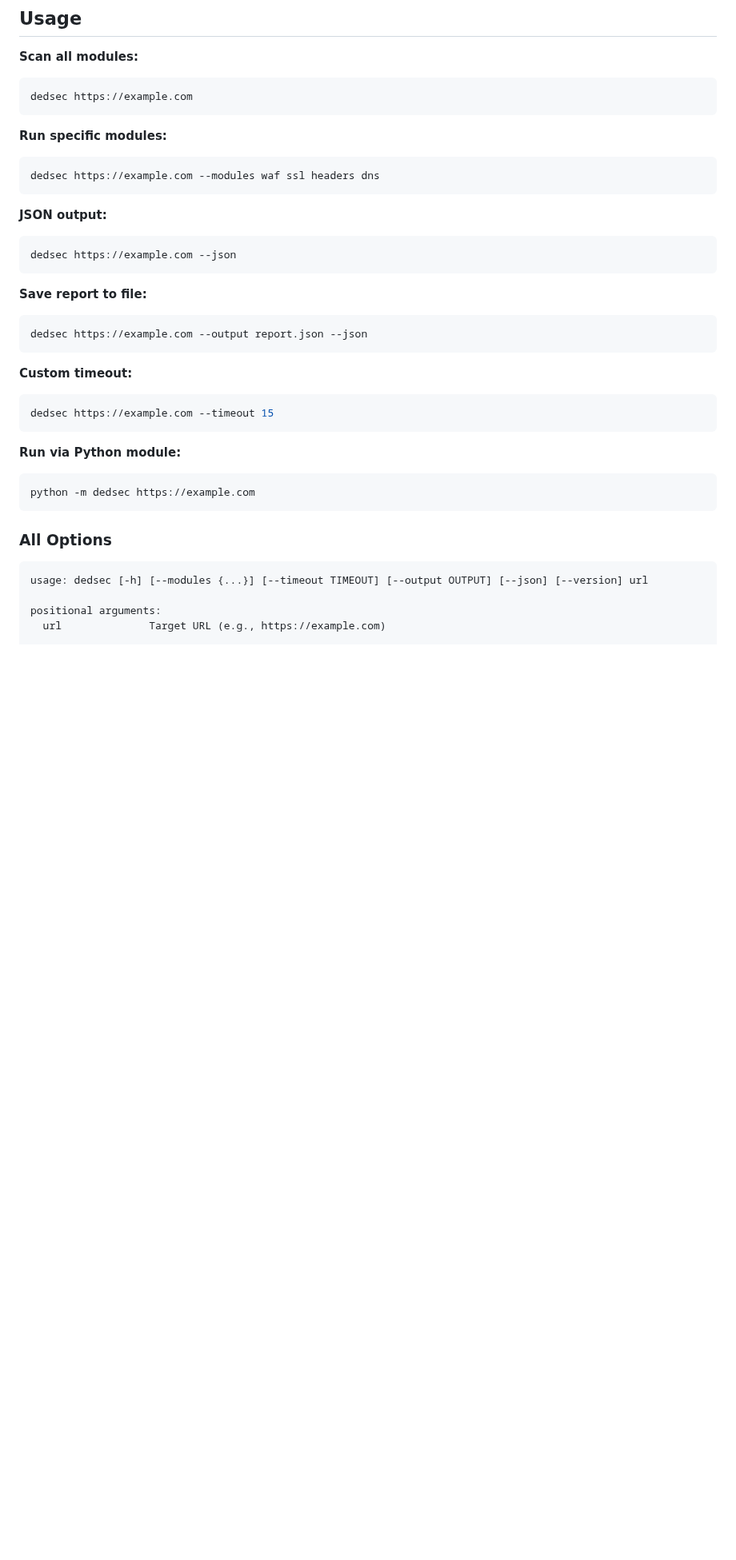
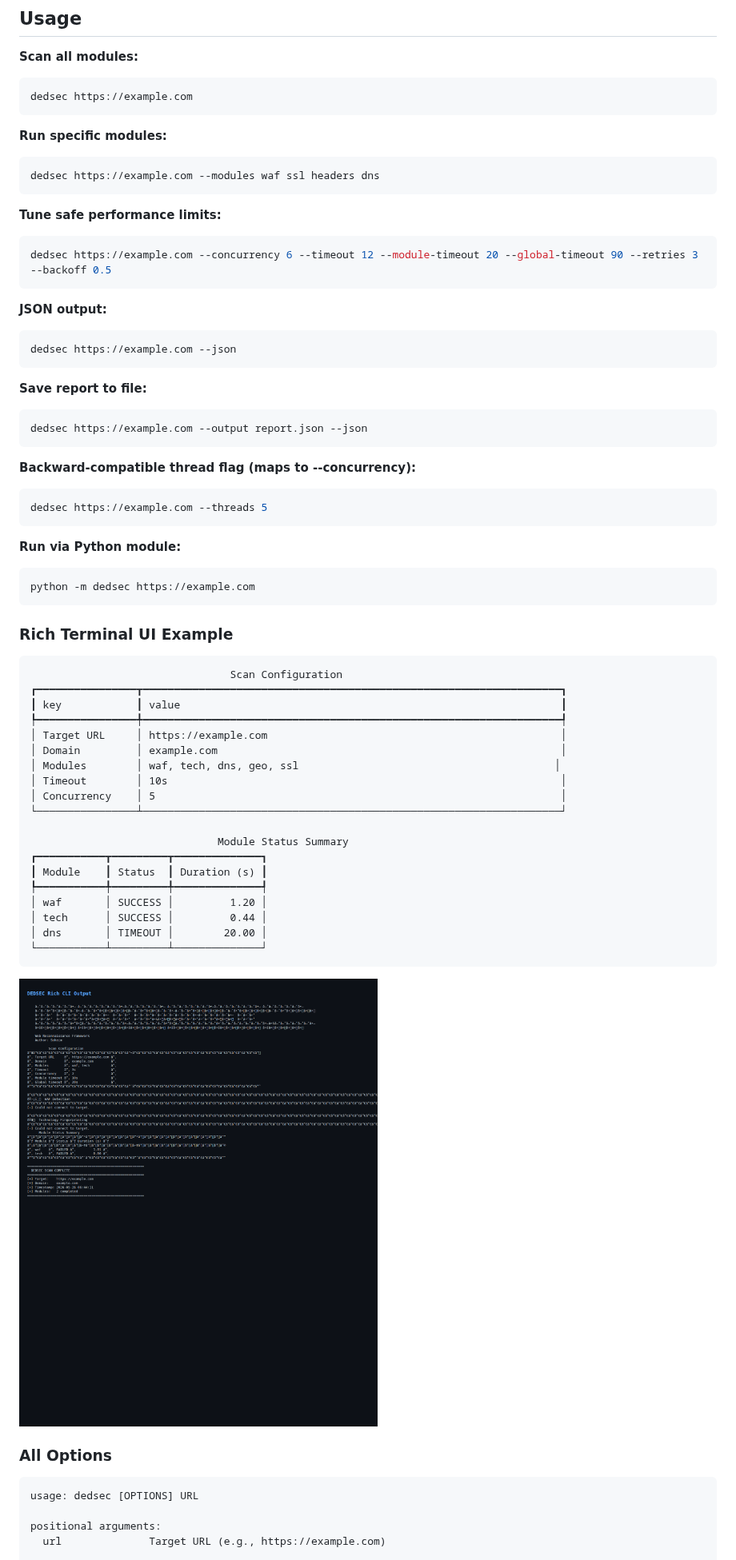
Before and after one commit to muhammadsohaimmuqtada/dedsec, a Markdown page: README.md, the part around one of its changes. Shown at 80% size. Drawn GitHub-style; pictures changed too: docs/assets/cli-rich-ui.png (added); blank space fills up the shorter version.

````diff
--- a/README.md
+++ b/README.md
@@ -65,6 +65,11 @@ dedsec https://example.com
 dedsec https://example.com --modules waf ssl headers dns
 ```
 
+**Tune safe performance limits:**
+```bash
+dedsec https://example.com --concurrency 6 --timeout 12 --module-timeout 20 --global-timeout 90 --retries 3 --backoff 0.5
+```
+
 **JSON output:**
 ```bash
 dedsec https://example.com --json
@@ -75,9 +80,9 @@ dedsec https://example.com --json
 dedsec https://example.com --output report.json --json
 ```
 
-**Custom timeout:**
+**Backward-compatible thread flag (maps to --concurrency):**
 ```bash
-dedsec https://example.com --timeout 15
+dedsec https://example.com --threads 5
 ```
 
 **Run via Python module:**
@@ -85,10 +90,36 @@ dedsec https://example.com --timeout 15
 python -m dedsec https://example.com
 ```
 
+### Rich Terminal UI Example
+
+```text
+                                Scan Configuration
+┏━━━━━━━━━━━━━━━━┳━━━━━━━━━━━━━━━━━━━━━━━━━━━━━━━━━━━━━━━━━━━━━━━━━━━━━━━━━━━━━━━━━━━┓
+┃ key            ┃ value                                                             ┃
+┡━━━━━━━━━━━━━━━━╇━━━━━━━━━━━━━━━━━━━━━━━━━━━━━━━━━━━━━━━━━━━━━━━━━━━━━━━━━━━━━━━━━━━┩
+│ Target URL     │ https://example.com                                               │
+│ Domain         │ example.com                                                       │
+│ Modules        │ waf, tech, dns, geo, ssl                                         │
+│ Timeout        │ 10s                                                               │
+│ Concurrency    │ 5                                                                 │
+└────────────────┴───────────────────────────────────────────────────────────────────┘
+
+                              Module Status Summary
+┏━━━━━━━━━━━┳━━━━━━━━━┳━━━━━━━━━━━━━━┓
+┃ Module    ┃ Status  ┃ Duration (s) ┃
+┡━━━━━━━━━━━╇━━━━━━━━━╇━━━━━━━━━━━━━━┩
+│ waf       │ SUCCESS │         1.20 │
+│ tech      │ SUCCESS │         0.44 │
+│ dns       │ TIMEOUT │        20.00 │
+└───────────┴─────────┴──────────────┘
+```
+
+![Rich CLI output example](docs/assets/cli-rich-ui.png)
+
 ### All Options
 
 ```
-usage: dedsec [-h] [--modules {...}] [--timeout TIMEOUT] [--output OUTPUT] [--json] [--version] url
+usage: dedsec [OPTIONS] URL
 
 positional arguments:
   url              Target URL (e.g., https://example.com)
````
Also changed, not shown: other parts of README.md (+18 -10 lines), 18 other files.
